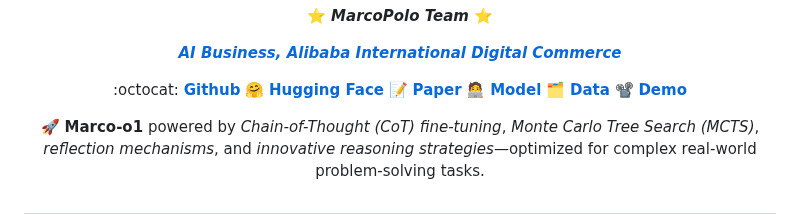
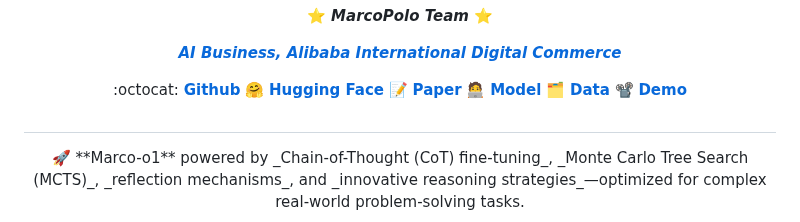
Before and after one commit to AIDC-AI/Marco-o1, a Markdown page: README.md, the part around the change. GitHub-like rendering.

```diff
--- a/README.md
+++ b/README.md
@@ -33,13 +33,14 @@
 
 :octocat: [**Github**]()  🤗  [**Hugging Face**]() 📝  [**Paper**]() :technologist:  [**Model**]() 🗂️  [**Data**]() 📽️  [**Demo**]()
 
-🚀 **Marco-o1** powered by _Chain-of-Thought (CoT) fine-tuning_, _Monte Carlo Tree Search (MCTS)_, _reflection mechanisms_, and _innovative reasoning strategies_—optimized for complex real-world problem-solving tasks.
+
 
 </div>
 
 #
 
 <div align="center">
+🚀 **Marco-o1** powered by _Chain-of-Thought (CoT) fine-tuning_, _Monte Carlo Tree Search (MCTS)_, _reflection mechanisms_, and _innovative reasoning strategies_—optimized for complex real-world problem-solving tasks.
   <img src="assets/strawberry_2.jpg" alt="Figure Description or Alt Text" width="80%">
   <p><strong>Figure 1: </strong> A classic 'strawberry' question reasoned by our Marco-o1 model: "How many 'r' are in strawberry"</p>
 </div>
```
